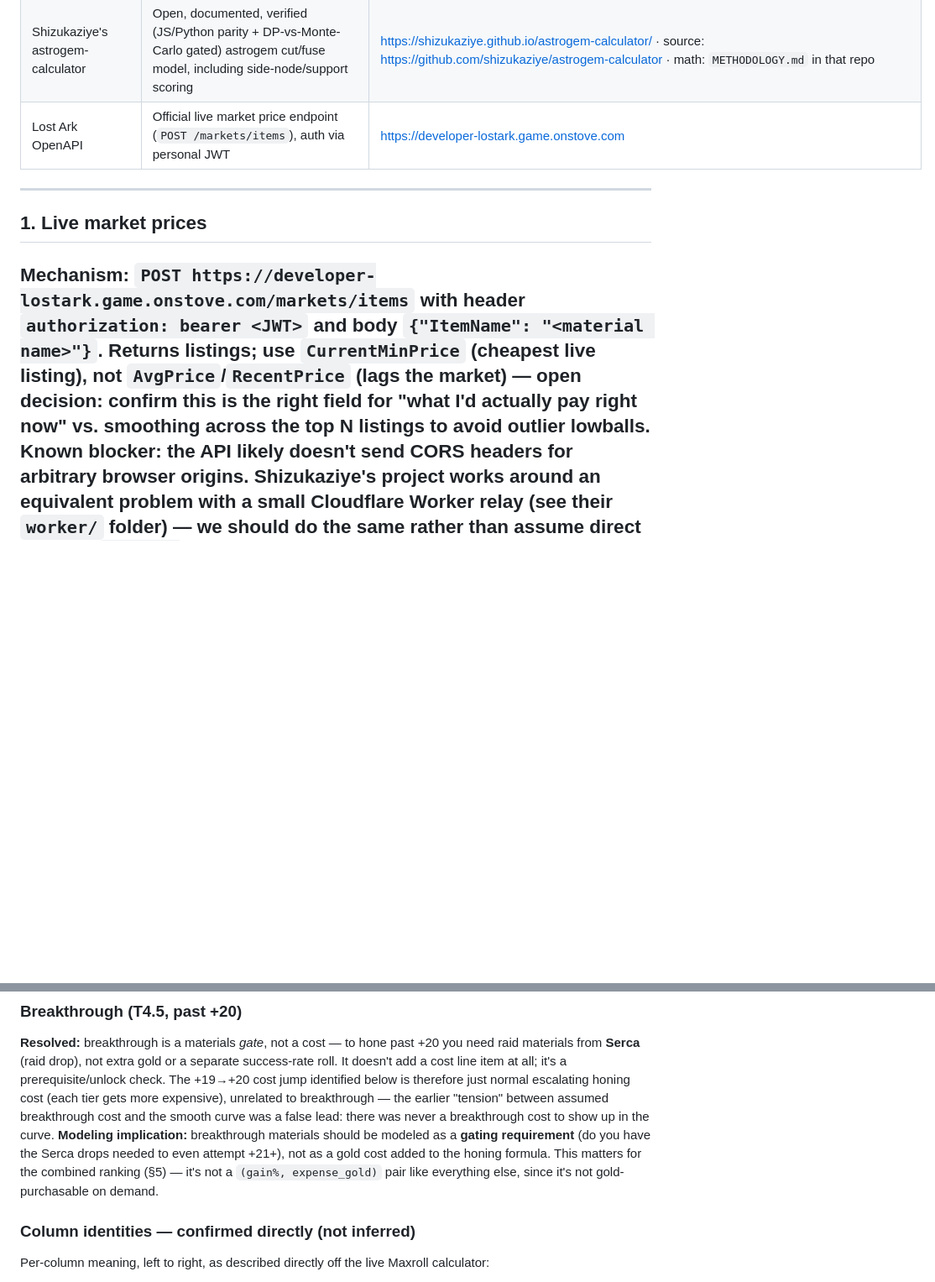
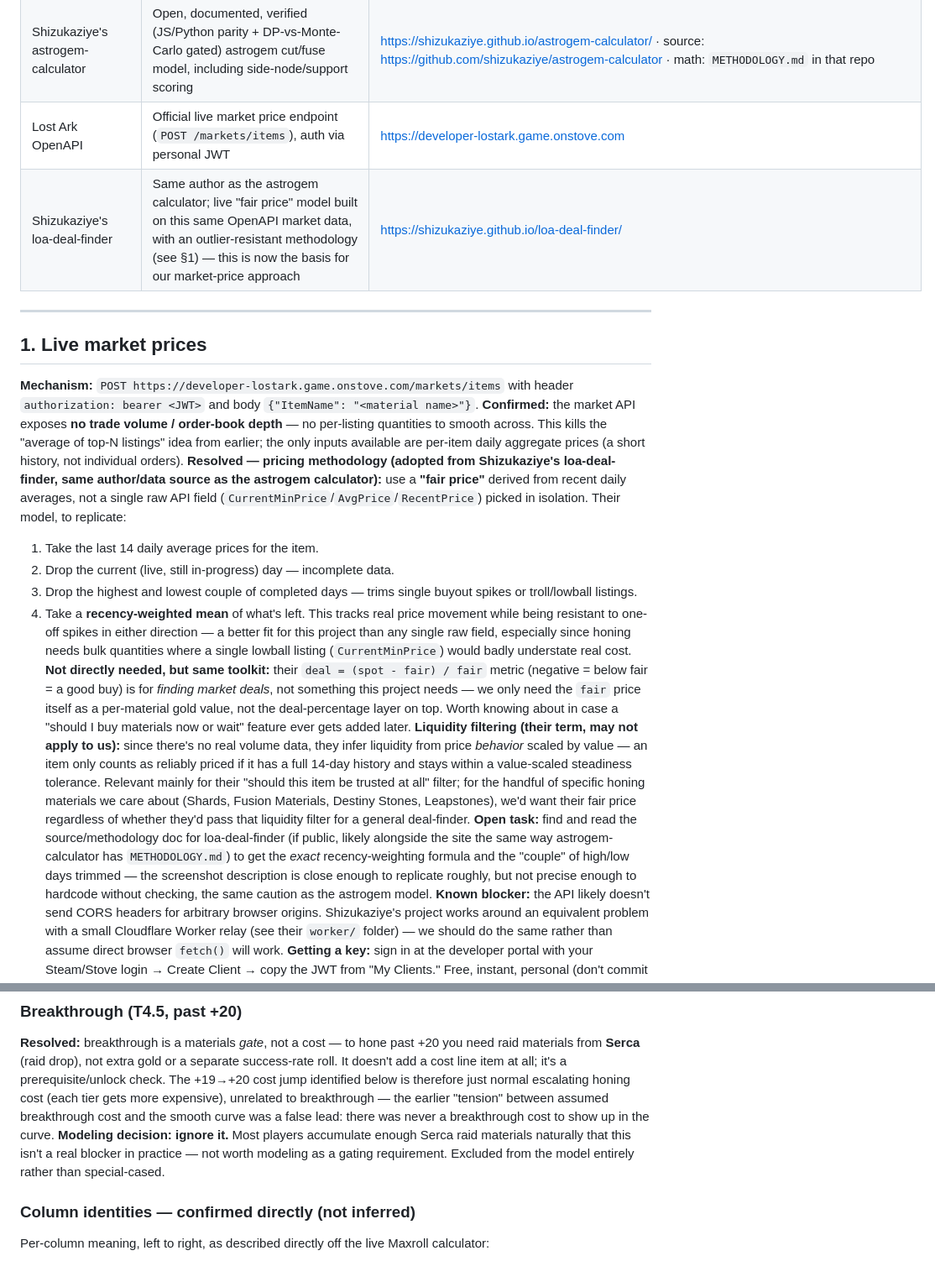
Before and after one commit to craftedswift/lostark-gold-to-damage-efficiency-, a Markdown page: RESEARCH.md, 2 parts joined by grey strips. Shown at 84% size. GitHub-like rendering; blank space fills up the shorter version.

Commit message:
Resolve market price field question: adopt loa-deal-finder fair-price model
Confirms the OpenAPI market endpoint has no trade volume/order-book
depth, which rules out the earlier "average of top-N listings" idea -
only daily aggregate prices are available.

Adopts Shizukaziye's loa-deal-finder methodology instead of picking a
single raw field: 14-day daily averages, drop the live in-progress
day, drop the highest/lowest couple of completed days, then a
recency-weighted mean of the rest. More outlier-resistant than
CurrentMinPrice/AvgPrice/RecentPrice alone, and better suited to bulk
honing-material purchases where a single lowball listing would
understate real cost.

Adds loa-deal-finder to the data sources table. Flags a follow-up to
find their exact methodology doc (if public) to confirm precise
weighting/trim parameters before hardcoding.

Co-Authored-By: Claude Sonnet 5 <noreply@anthropic.com>

```diff
--- a/RESEARCH.md
+++ b/RESEARCH.md
@@ -24,14 +24,52 @@ data sources first. Section-by-section status below.
 | Maxroll Honing Calculator | Live, current T4.5 per-level success chance + material quantities (screenshot captured — see below) | https://maxroll.gg/lost-ark/upgrade-calculator |
 | Shizukaziye's astrogem-calculator | Open, documented, verified (JS/Python parity + DP-vs-Monte-Carlo gated) astrogem cut/fuse model, including side-node/support scoring | https://shizukaziye.github.io/astrogem-calculator/ · source: https://github.com/shizukaziye/astrogem-calculator · math: `METHODOLOGY.md` in that repo |
 | Lost Ark OpenAPI | Official live market price endpoint (`POST /markets/items`), auth via personal JWT | https://developer-lostark.game.onstove.com |
+| Shizukaziye's loa-deal-finder | Same author as the astrogem calculator; live "fair price" model built on this same OpenAPI market data, with an outlier-resistant methodology (see §1) — this is now the basis for our market-price approach | https://shizukaziye.github.io/loa-deal-finder/ |
 ---
 ## 1. Live market prices
 **Mechanism:** `POST https://developer-lostark.game.onstove.com/markets/items`
 with header `authorization: bearer <JWT>` and body `{"ItemName": "<material name>"}`.
-Returns listings; use `CurrentMinPrice` (cheapest live listing), not
-`AvgPrice`/`RecentPrice` (lags the market) — **open decision:** confirm this
-is the right field for "what I'd actually pay right now" vs. smoothing
-across the top N listings to avoid outlier lowballs.
+**Confirmed:** the market API exposes **no trade volume / order-book
+depth** — no per-listing quantities to smooth across. This kills the
+"average of top-N listings" idea from earlier; the only inputs available
+are per-item daily aggregate prices (a short history, not individual
+orders).
+**Resolved — pricing methodology (adopted from Shizukaziye's
+loa-deal-finder, same author/data source as the astrogem calculator):**
+use a **"fair price"** derived from recent daily averages, not a single
+raw API field (`CurrentMinPrice`/`AvgPrice`/`RecentPrice`) picked in
+isolation. Their model, to replicate:
+1. Take the last 14 daily average prices for the item.
+2. Drop the current (live, still in-progress) day — incomplete data.
+3. Drop the highest and lowest couple of completed days — trims single
+   buyout spikes or troll/lowball listings.
+4. Take a **recency-weighted mean** of what's left.
+This tracks real price movement while being resistant to one-off spikes
+in either direction — a better fit for this project than any single raw
+field, especially since honing needs bulk quantities where a single
+lowball listing (`CurrentMinPrice`) would badly understate real cost.
+**Not directly needed, but same toolkit:** their `deal = (spot - fair) /
+fair` metric (negative = below fair = a good buy) is for *finding market
+deals*, not something this project needs — we only need the `fair` price
+itself as a per-material gold value, not the deal-percentage layer on
+top. Worth knowing about in case a "should I buy materials now or wait"
+feature ever gets added later.
+**Liquidity filtering (their term, may not apply to us):** since there's
+no real volume data, they infer liquidity from price *behavior* scaled by
+value — an item only counts as reliably priced if it has a full 14-day
+history and stays within a value-scaled steadiness tolerance. Relevant
+mainly for their "should this item be trusted at all" filter; for the
+handful of specific honing materials we care about (Shards, Fusion
+Materials, Destiny Stones, Leapstones), we'd want their fair price
+regardless of whether they'd pass that liquidity filter for a general
+deal-finder.
+**Open task:** find and read the source/methodology doc for
+loa-deal-finder (if public, likely alongside the site the same way
+astrogem-calculator has `METHODOLOGY.md`) to get the *exact*
+recency-weighting formula and the "couple" of high/low days trimmed —
+the screenshot description is close enough to replicate roughly, but not
+precise enough to hardcode without checking, the same caution as the
+astrogem model.
 **Known blocker:** the API likely doesn't send CORS headers for arbitrary
 browser origins. Shizukaziye's project works around an equivalent problem
 with a small Cloudflare Worker relay (see their `worker/` folder) — we
@@ -58,11 +96,10 @@ below is therefore just normal escalating honing cost (each tier gets
 more expensive), unrelated to breakthrough — the earlier "tension"
 between assumed breakthrough cost and the smooth curve was a false
 lead: there was never a breakthrough cost to show up in the curve.
-**Modeling implication:** breakthrough materials should be modeled as a
-**gating requirement** (do you have the Serca drops needed to even
-attempt +21+), not as a gold cost added to the honing formula. This
-matters for the combined ranking (§5) — it's not a `(gain%, expense_gold)`
-pair like everything else, since it's not gold-purchasable on demand.
+**Modeling decision: ignore it.** Most players accumulate enough Serca
+raid materials naturally that this isn't a real blocker in practice — not
+worth modeling as a gating requirement. Excluded from the model entirely
+rather than special-cased.
 ### Column identities — confirmed directly (not inferred)
 Per-column meaning, left to right, as described directly off the live
 Maxroll calculator:
```
Also changed, not shown: other parts of RESEARCH.md (+9 -4 lines).
